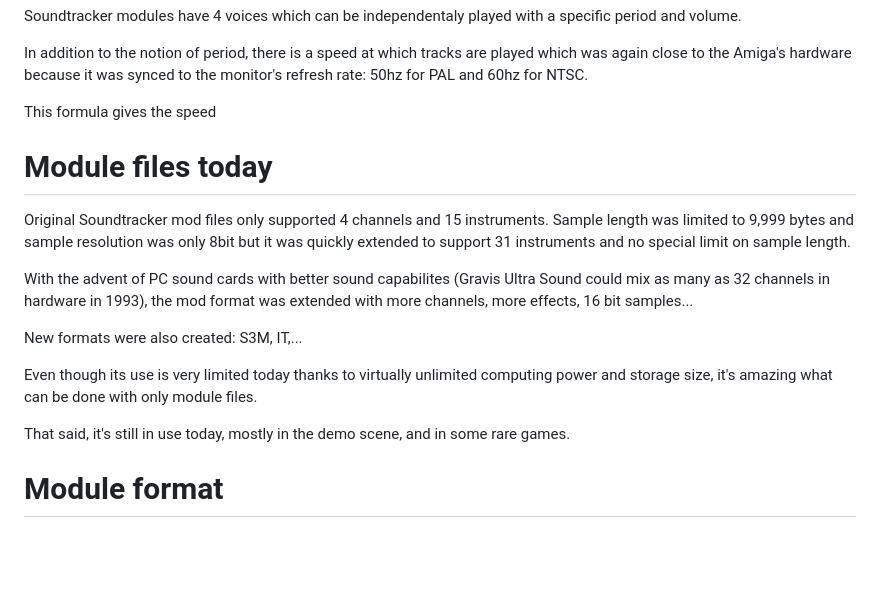
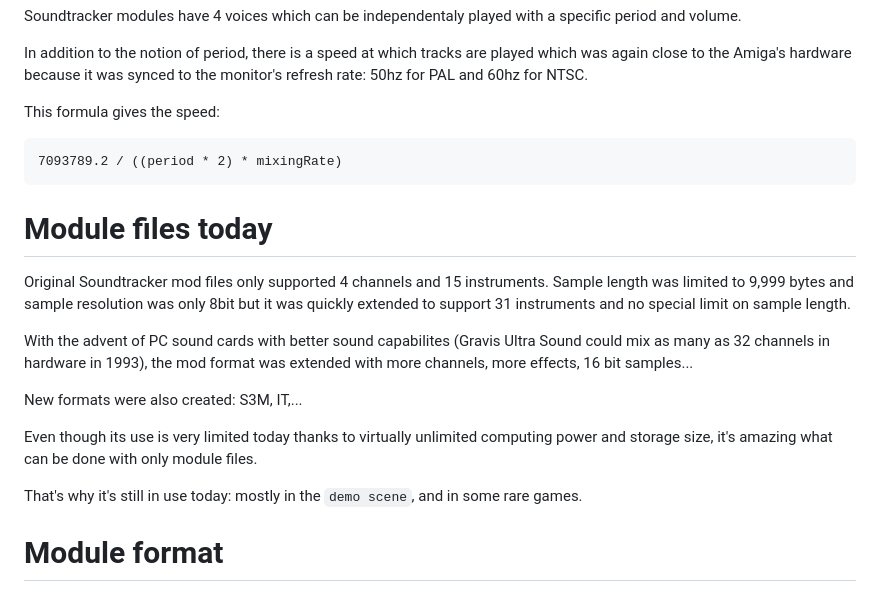
Before and after one commit to warpdesign/modplayer-js, a Markdown page: README.md, the part around one of its changes. GitHub-like rendering; blank space fills up the shorter version.

````diff
--- a/README.md
+++ b/README.md
@@ -28,7 +51,11 @@ Soundtracker modules have 4 voices which can be independentaly played with a spe
 
 In addition to the notion of period, there is a speed at which tracks are played which was again close to the Amiga's hardware because it was synced to the monitor's refresh rate: 50hz for PAL and 60hz for NTSC.
 
-This formula gives the speed
+This formula gives the speed:
+
+```
+7093789.2 / ((period * 2) * mixingRate)
+```
 
 # Module files today
 
@@ -40,7 +67,7 @@ New formats were also created: S3M, IT,...
 
 Even though its use is very limited today thanks to virtually unlimited computing power and storage size, it's amazing what can be done with only module files.
 
-That said, it's still in use today, mostly in the demo scene, and in some rare games.
+That's why it's still in use today: mostly in the `demo scene`, and in some rare games.
 
 # Module format
 
````
Also changed, not shown: other parts of README.md (+25 -2 lines), img/screenshot.png (added), 3 other files.
